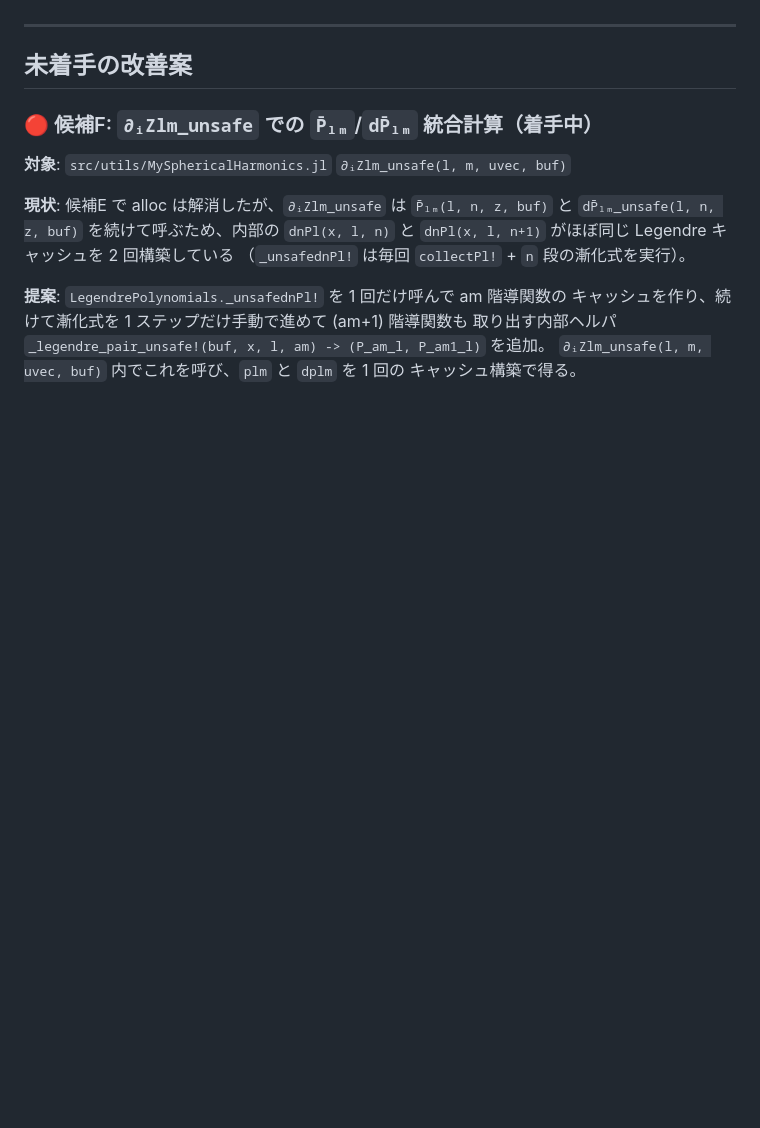
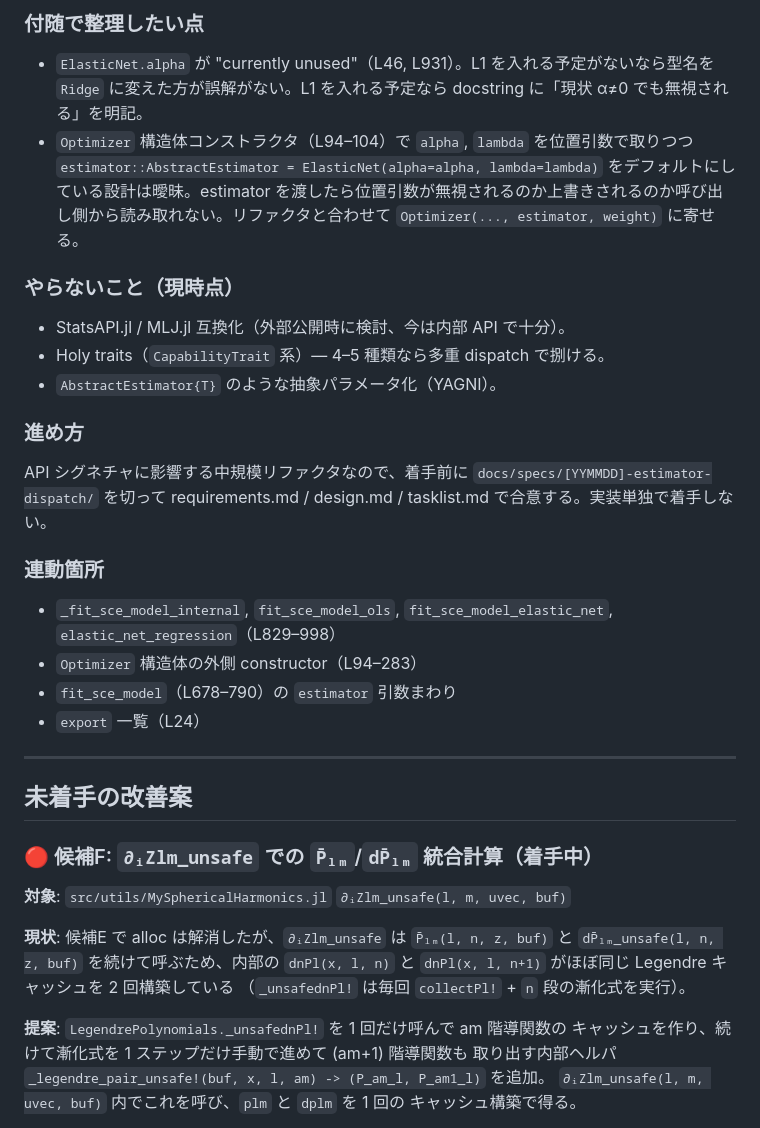
Before and after one commit to Tomonori-Tanaka/Magesty.jl, a Markdown page: DESIGN_NOTES.md, the part around one of its changes. GitHub-like rendering; blank space fills up the shorter version.

```diff
--- a/DESIGN_NOTES.md
+++ b/DESIGN_NOTES.md
@@ -91,3 +151,24 @@ SpinClusterMC 側でのみ採用、Magesty には依存追加不要。
+### 付随で整理したい点
+
+- `ElasticNet.alpha` が "currently unused"（L46, L931）。L1 を入れる予定がないなら型名を `Ridge` に変えた方が誤解がない。L1 を入れる予定なら docstring に「現状 α≠0 でも無視される」を明記。
+- `Optimizer` 構造体コンストラクタ（L94–104）で `alpha`, `lambda` を位置引数で取りつつ `estimator::AbstractEstimator = ElasticNet(alpha=alpha, lambda=lambda)` をデフォルトにしている設計は曖昧。estimator を渡したら位置引数が無視されるのか上書きされるのか呼び出し側から読み取れない。リファクタと合わせて `Optimizer(..., estimator, weight)` に寄せる。
+
+### やらないこと（現時点）
+
+- StatsAPI.jl / MLJ.jl 互換化（外部公開時に検討、今は内部 API で十分）。
+- Holy traits（`CapabilityTrait` 系）— 4–5 種類なら多重 dispatch で捌ける。
+- `AbstractEstimator{T}` のような抽象パラメータ化（YAGNI）。
+
+### 進め方
+
+API シグネチャに影響する中規模リファクタなので、着手前に `docs/specs/[YYMMDD]-estimator-dispatch/` を切って requirements.md / design.md / tasklist.md で合意する。実装単独で着手しない。
+
+### 連動箇所
+
+- `_fit_sce_model_internal`, `fit_sce_model_ols`, `fit_sce_model_elastic_net`, `elastic_net_regression`（L829–998）
+- `Optimizer` 構造体の外側 constructor（L94–283）
+- `fit_sce_model`（L678–790）の `estimator` 引数まわり
+- `export` 一覧（L24）
 
 ---
 
```
Also changed, not shown: other parts of DESIGN_NOTES.md (+60 -0 lines).
